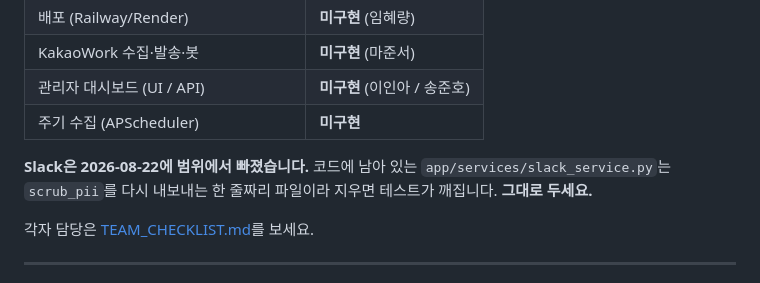
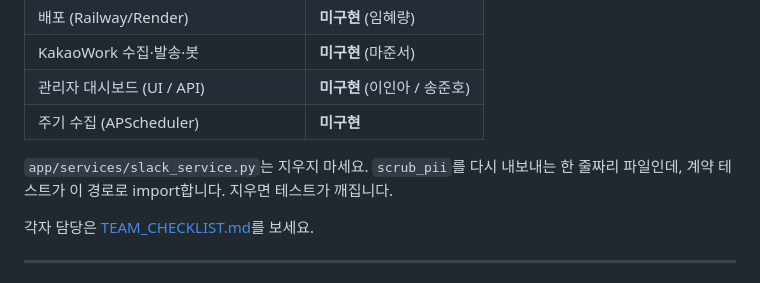
Before and after one commit to hellryang/simsreality-rag-bot, a Markdown page: SETUP.md, the part around the change. GitHub-like rendering.

```diff
--- a/SETUP.md
+++ b/SETUP.md
@@ -188,9 +188,8 @@ pytest -q                                      # 테스트
 | 관리자 대시보드 (UI / API) | **미구현** (이인아 / 송준호) |
 | 주기 수집 (APScheduler) | **미구현** |
 
-**Slack은 2026-08-22에 범위에서 빠졌습니다.** 코드에 남아 있는
-`app/services/slack_service.py`는 `scrub_pii`를 다시 내보내는 한 줄짜리 파일이라
-지우면 테스트가 깨집니다. **그대로 두세요.**
+`app/services/slack_service.py`는 지우지 마세요. `scrub_pii`를 다시 내보내는
+한 줄짜리 파일인데, 계약 테스트가 이 경로로 import합니다. 지우면 테스트가 깨집니다.
 
 각자 담당은 [TEAM_CHECKLIST.md](./TEAM_CHECKLIST.md)를 보세요.
 
```
Also changed, not shown: CLAUDE.md (+2 -7 lines), TEAM_CHECKLIST.md (+2 -3 lines).
